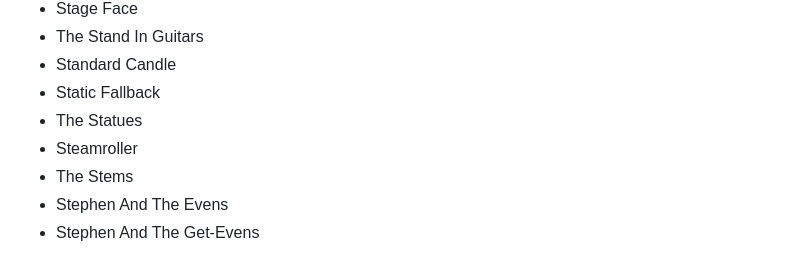
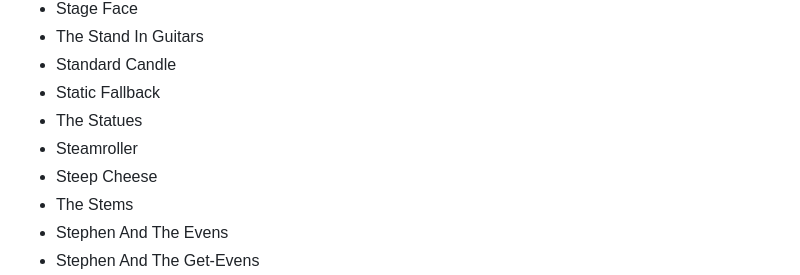
Before and after one commit to karschsp/band-names, a Markdown page: BAND-NAMES.md, the part around the change. GitHub-like rendering.

Commit message:
add steep cheese via dony

```diff
--- a/BAND-NAMES.md
+++ b/BAND-NAMES.md
@@ -1196,6 +1196,7 @@
 * Static Fallback
 * The Statues
 * Steamroller
+* Steep Cheese
 * The Stems
 * Stephen And The Evens
 * Stephen And The Get-Evens
```
